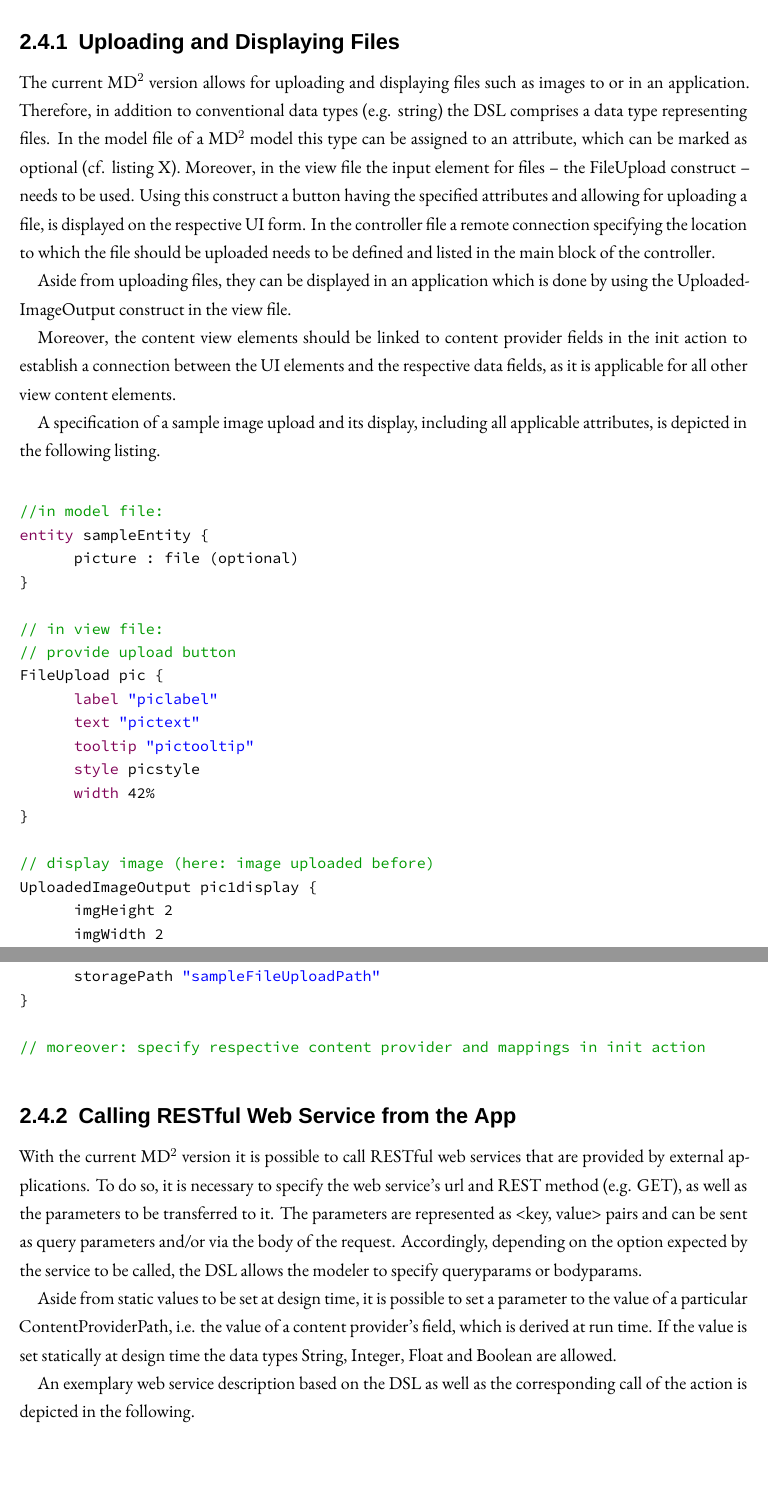
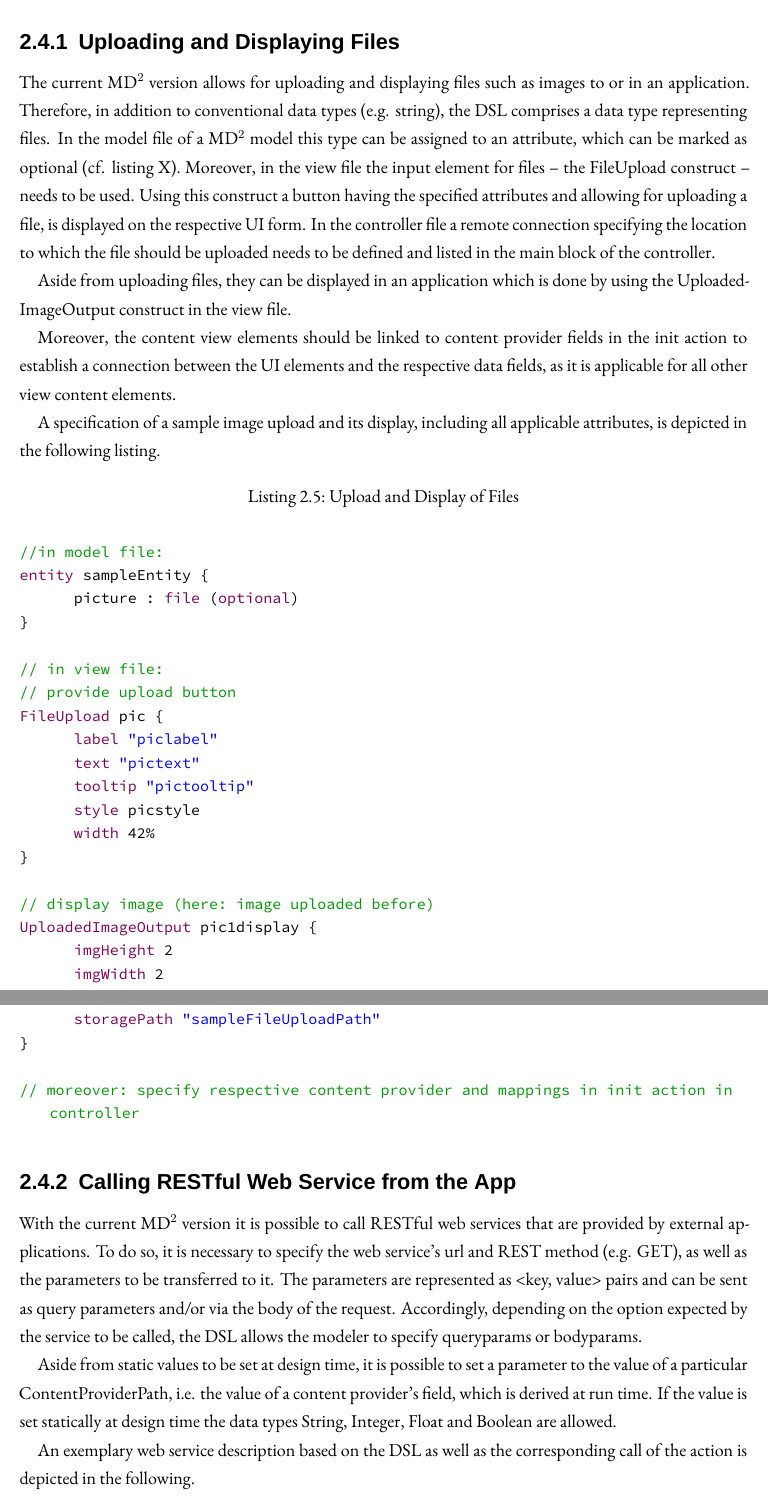
Before and after one commit to ps-md2/md2-documentation, a LaTeX book (md2-user-handbook/md2-user-handbook.tex, which reads md2-user-handbook/ModelersHandbook/40-AdditionalFeatures.tex): two parts of pages 23 and 24 of 31, joined at a grey line, cut so that both start at the same text. Compiled offline with XeLaTeX; a missing font is replaced by an installed copy or a similar font; an older LaTeX class or package is replaced by its successor.

Commit message:
Added Keywords & listing header

```diff
--- a/md2-user-handbook/ModelersHandbook/40-AdditionalFeatures.tex
+++ b/md2-user-handbook/ModelersHandbook/40-AdditionalFeatures.tex
@@ -4,7 +4,7 @@
 
 \subsection{Uploading and Displaying Files}
 \label{subsec: UploadSaveDisplayWebServices}
-The current \MD version allows for uploading and displaying files such as images to or in an application. Therefore, in addition to conventional data types (e.g. string) the DSL comprises a data type representing files. In the model file of a \MD model this type can be assigned to an attribute, which can be marked as optional (cf. listing X). Moreover, in the view file the input element for files -- the FileUpload construct -- needs to be used. Using this construct a button having the specified attributes and allowing for uploading a file, is displayed on the respective UI form. In the controller file a remote connection specifying the location to which the file should be uploaded needs to be defined and listed in the main block of the controller.
+The current \MD version allows for uploading and displaying files such as images to or in an application. Therefore, in addition to conventional data types (e.g. string), the DSL comprises a data type representing files. In the model file of a \MD model this type can be assigned to an attribute, which can be marked as optional (cf. listing X). Moreover, in the view file the input element for files -- the FileUpload construct -- needs to be used. Using this construct a button having the specified attributes and allowing for uploading a file, is displayed on the respective UI form. In the controller file a remote connection specifying the location to which the file should be uploaded needs to be defined and listed in the main block of the controller.
 
 Aside from uploading files, they can be displayed in an application which is done by using the UploadedImageOutput construct in the view file.
 
@@ -12,7 +12,7 @@ Moreover, the content view elements should be linked to content provider fields
 
 A specification of a sample image upload and its display, including all applicable attributes, is depicted in the following listing.
 
-\begin{lstlisting}
+\begin{lstlisting}[language=MD2, label=lst:uploadfiles, caption=Upload and Display of Files]
 
 //in model file:
 entity sampleEntity {
@@ -47,7 +47,7 @@ remoteConnection FileUploadConnection{
 	storagePath "sampleFileUploadPath"
 }
 
-// moreover: specify respective content provider and mappings in init action
+// moreover: specify respective content provider and mappings in init action in controller
 
 \end{lstlisting}
 
@@ -62,7 +62,7 @@ Aside from static values to be set at design time, it is possible to set a param
 
 An exemplary web service description based on the DSL as well as the corresponding call of the action is depicted in the following.
 
-\begin{lstlisting}
+\begin{lstlisting}[language=MD2, label=lst:callWSfromWF, caption=Calling a Web Service From Within a Workflow]
 
 // Specification of the web service call
 externalWebService sampleWebService {
--- a/md2-user-handbook/md2-user-handbook.tex
+++ b/md2-user-handbook/md2-user-handbook.tex
@@ -48,7 +48,7 @@
   NumberRangeValidator, StringRangeValidator, map, unmap, call, actions, message, min, max, regEx, format, minLength,
   maxLength, RemoteValidator, connection, model, attributes, workflow, ProcessChainStep,step, view, forwardCondition,
   forwardMessage, backwardMessage, backwardCondition, forwardOnEvent, backwardOnEvent, forwardEvents, subProcessChain,
-  remoteConnection, uri, ProcessChain, end, defaultProcessChain, onInit, FireEvent, ProcessChainProceed, ProcessChainReverse, ProcessChainGoto, SetProcessChain, GotoView, where, Location, Disable, Enable, DisplayMessage, ContentProviderOperation, ContentProviderReset, inputs, outputs, cityInput, streetInput, streetNumberInput, postalInput, countryInput,
+  remoteConnection, uri, ProcessChain, end, defaultProcessChain, onInit, FireEvent, ProcessChainProceed, ProcessChainReverse, ProcessChainGoto, SetProcessChain, GotoView, where, Location, Disable, Enable, DisplayMessage, ContentProviderOperation, ContentProviderReset, inputs, outputs, cityInput, streetInput, streetNumberInput, postalInput, countryInput,FileUpload, UploadedImageOutput, imgHeight,imgWidth,fileUploadConnection, storagePath, file, optional,
   latitudeOutput, longitudeOutput, name, description, proceed, reverse, goto, return, given, do, returnTo, disabled,
   action, if, else, set, elseif},
   otherkeywords={},
```
Also changed, not shown: md2-user-handbook/md2-user-handbook.pdf.
